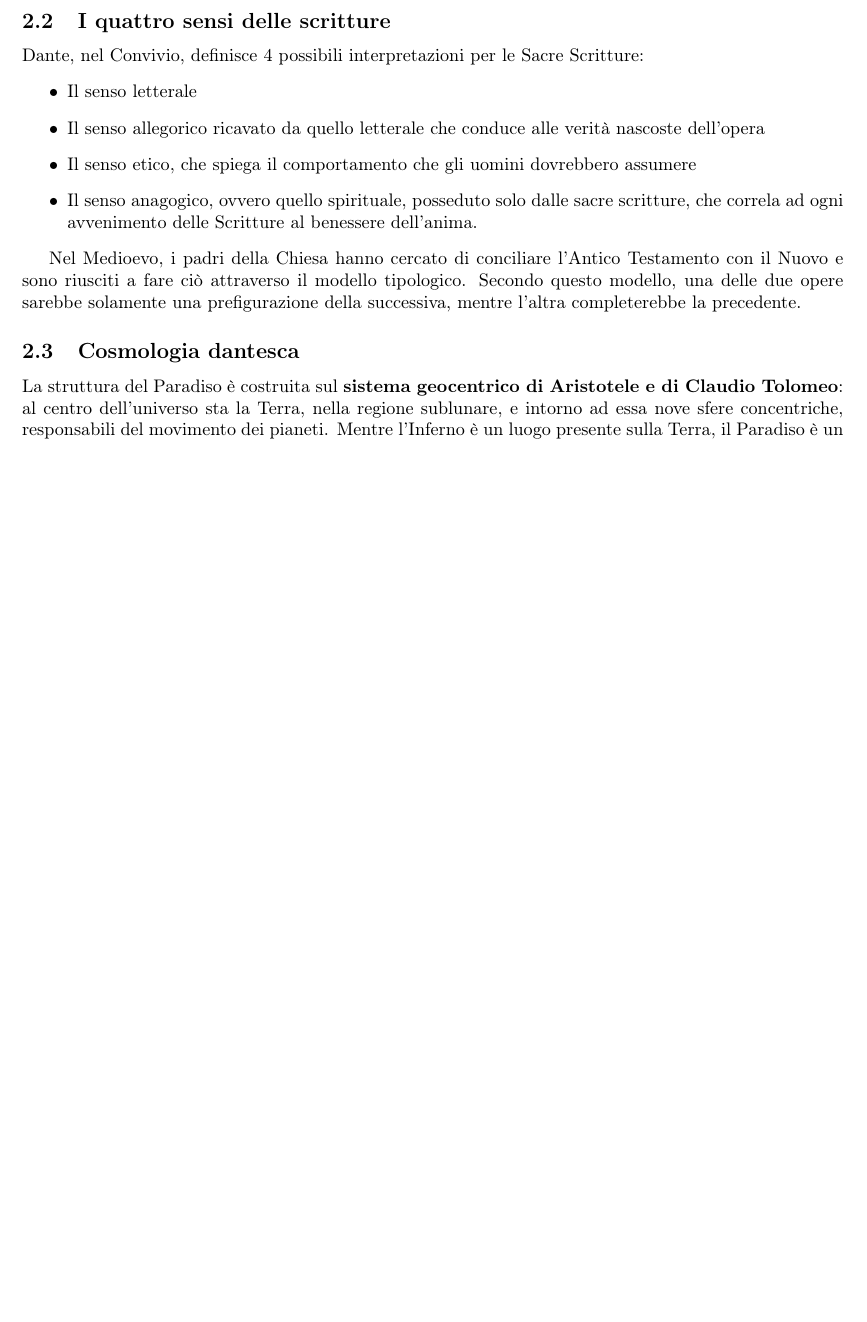
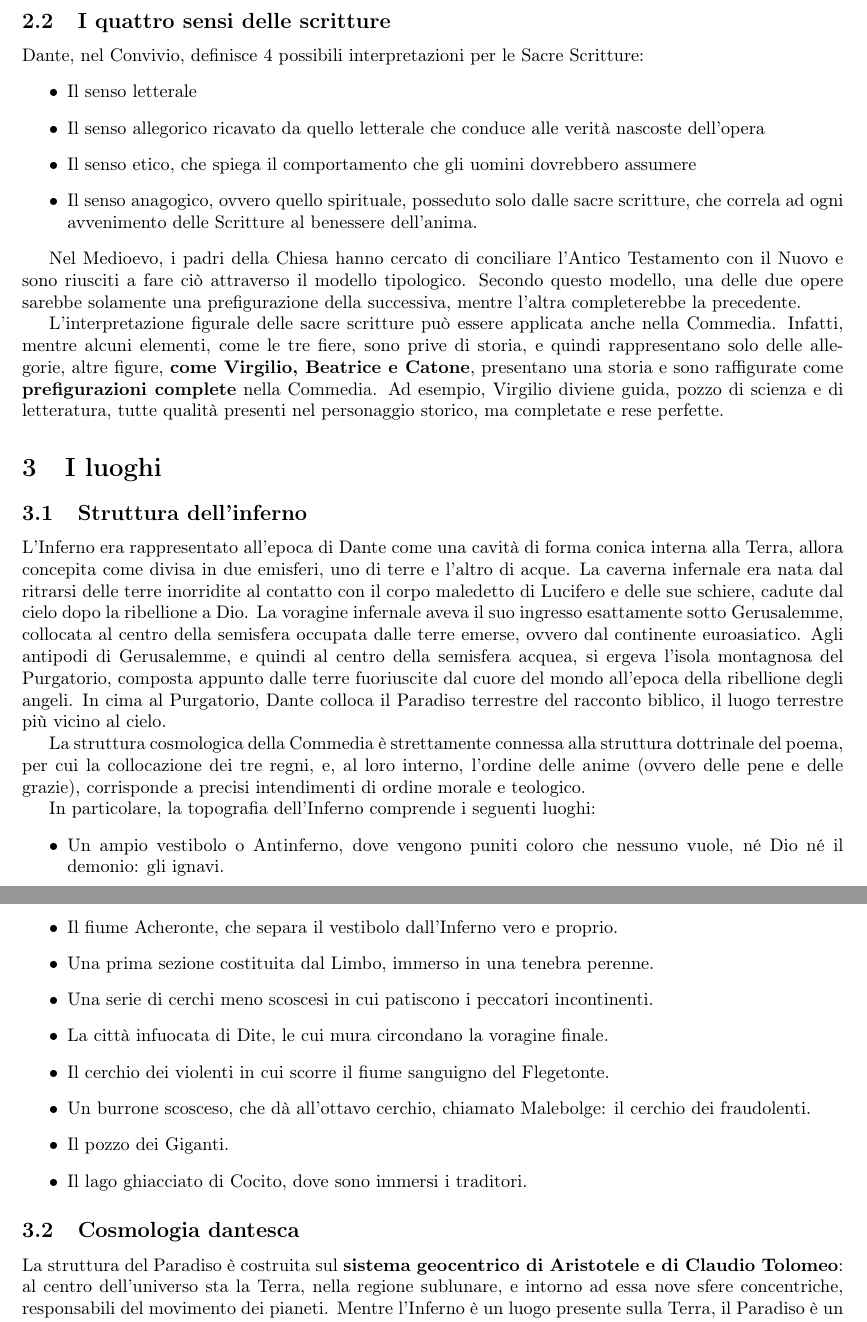
Before and after one commit to bulkparrot/notes, a LaTeX document (italiano/Canti I III V.tex): part of page 2 of 2 before the commit and two parts of pages 2 and 3 of 3 after it, the two joined at a grey line, cut so that both start at the same text, the shorter picture padded with empty space. Compiled offline with pdfLaTeX.

Commit message:
update dante

```diff
--- a/italiano/Canti I III V.tex
+++ b/italiano/Canti I III V.tex
@@ -58,7 +58,28 @@
 
  	Nel Medioevo, i padri della Chiesa hanno cercato di conciliare l'Antico Testamento con il Nuovo e sono riusciti a fare ciò attraverso il modello tipologico. Secondo questo modello, una delle due opere sarebbe solamente una prefigurazione della successiva, mentre l'altra completerebbe la precedente.
 
+ 	L'interpretazione figurale delle sacre scritture può essere applicata anche nella Commedia. Infatti, mentre alcuni elementi, come le tre fiere, sono prive di storia, e quindi rappresentano solo delle allegorie, altre figure, \textbf{come Virgilio, Beatrice e Catone}, presentano una storia e sono raffigurate come \textbf{prefigurazioni complete} nella Commedia. Ad esempio, Virgilio diviene guida, pozzo di scienza e di letteratura, tutte qualità presenti nel personaggio storico, ma completate e rese perfette.
 
+ 	\section{I luoghi}
+
+ 	\subsection{Struttura dell'inferno}
+
+ 	L'Inferno era rappresentato all'epoca di Dante come una cavità di forma conica interna alla Terra, allora concepita come divisa in due emisferi, uno di terre e l'altro di acque. La caverna infernale era nata dal ritrarsi delle terre inorridite al contatto con il corpo maledetto di Lucifero e delle sue schiere, cadute dal cielo dopo la ribellione a Dio. La voragine infernale aveva il suo ingresso esattamente sotto Gerusalemme, collocata al centro della semisfera occupata dalle terre emerse, ovvero dal continente euroasiatico. Agli antipodi di Gerusalemme, e quindi al centro della semisfera acquea, si ergeva l'isola montagnosa del Purgatorio, composta appunto dalle terre fuoriuscite dal cuore del mondo all'epoca della ribellione degli angeli. In cima al Purgatorio, Dante colloca il Paradiso terrestre del racconto biblico, il luogo terrestre più vicino al cielo.
+
+ 	La struttura cosmologica della Commedia è strettamente connessa alla struttura dottrinale del poema, per cui la collocazione dei tre regni, e, al loro interno, l'ordine delle anime (ovvero delle pene e delle grazie), corrisponde a precisi intendimenti di ordine morale e teologico.
+
+ 	In particolare, la topografia dell'Inferno comprende i seguenti luoghi:
+ 	\begin{itemize}
+ \item	Un ampio vestibolo o Antinferno, dove vengono puniti coloro che nessuno vuole, né Dio né il demonio: gli ignavi.
+ \item	Il fiume Acheronte, che separa il vestibolo dall'Inferno vero e proprio.
+ \item	Una prima sezione costituita dal Limbo, immerso in una tenebra perenne.
+ \item	Una serie di cerchi meno scoscesi in cui patiscono i peccatori incontinenti.
+ \item	La città infuocata di Dite, le cui mura circondano la voragine finale.
+ \item	Il cerchio dei violenti in cui scorre il fiume sanguigno del Flegetonte.
+ \item	Un burrone scosceso, che dà all'ottavo cerchio, chiamato Malebolge: il cerchio dei fraudolenti.
+ \item	Il pozzo dei Giganti.
+ \item	Il lago ghiacciato di Cocito, dove sono immersi i traditori.
+ \end{itemize}
 
  	\subsection{Cosmologia dantesca}
 
```
Also changed, not shown: italiano/Canti I III V.pdf, 3 other files.
